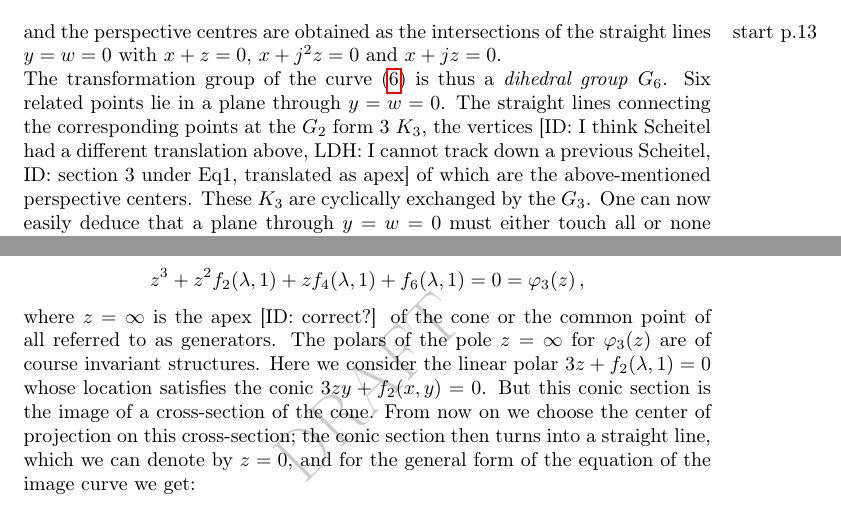
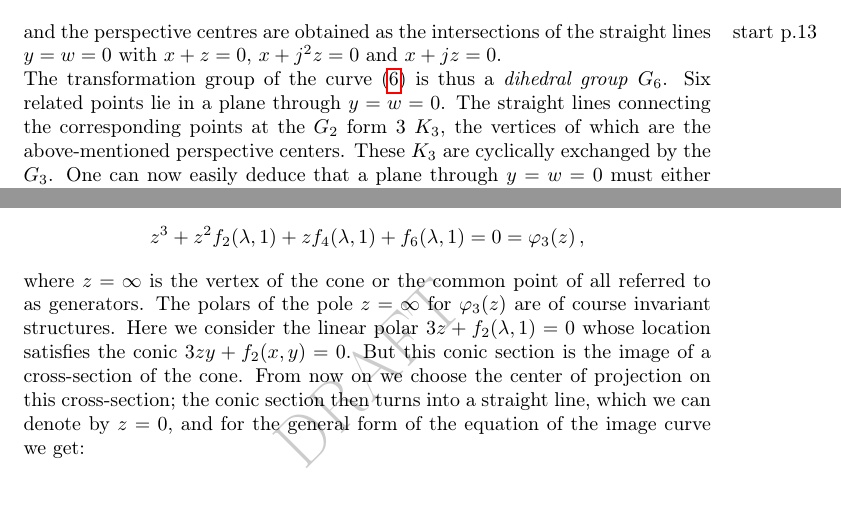
Before and after one commit to DisneyHogg/Wiman-Translation, a LaTeX document (Wiman_Translation.tex): two parts of pages 9 and 17 of 31, joined at a grey line, cut so that both start at the same text. Compiled offline with pdfLaTeX.

Commit message:
Changed 'apex' to 'vertex' throughout for uniformity

```diff
--- a/Wiman_Translation.tex
+++ b/Wiman_Translation.tex
@@ -231,7 +231,7 @@ The relevant perspective planes are:
 x-z=0 \, , \quad x-j^2z=0 \, , \quad x-jz=0 \, ,
 \]
 \marginpar{start p.13}and the perspective centres are obtained as the intersections of the straight lines $y=w=0$ with $x+z=0$, $x+j^2z=0$ and $x+jz=0 $. \\
-The transformation group of the curve \eqref{eq: 4.6} is thus a \textit{dihedral group} $G_6$. Six related points lie in a plane through $y=w=0$. The straight lines connecting the corresponding points at the $G_2$ form 3 $K_3$, the vertices [ID: I think Scheitel had a different translation above, LDH: I cannot track down a previous Scheitel, ID: section 3 under Eq1, translated as apex] of which are the above-mentioned perspective centers. These $K_3$ are cyclically exchanged by the $G_3$. One can now easily deduce that a plane through $y=w=0$ must either touch all or none of $K_3$. There are 6 planes of that kind, which must also touch the curve three times; the points of contact belong to stationary planes, and their tangents each pass through one of the three vertices. \\
+The transformation group of the curve \eqref{eq: 4.6} is thus a \textit{dihedral group} $G_6$. Six related points lie in a plane through $y=w=0$. The straight lines connecting the corresponding points at the $G_2$ form 3 $K_3$, the vertices of which are the above-mentioned perspective centers. These $K_3$ are cyclically exchanged by the $G_3$. One can now easily deduce that a plane through $y=w=0$ must either touch all or none of $K_3$. There are 6 planes of that kind, which must also touch the curve three times; the points of contact belong to stationary planes, and their tangents each pass through one of the three vertices. \\
 We now think of the $G_3$ as a subgroup of a higher group that does not swap systems. This group cannot be a cyclic $G_6$, since the non-fixed points permute each other cyclically to six on such a fixed generator, and not an octahedral group, because the cyclic $G_4$ required for this do not occur according to the previous section. The possible cases to be discussed here are thus dihedral $G_6$ and the tetrahedral group. \\
 In the case of the other collineations of a linear dihedral group, those elements which remain fixed in the cyclic subgroup must be exchanged. In order for this exchange to be possible, a condition must be fulfilled in equation \eqref{eq: 4.6}, for which we can set
 \begin{equation}\label{eq: 4.7}
@@ -433,7 +433,7 @@ where $y=x=0$ forms a triple point with $y=0$ as the common tangent of the 3 bra
 \[
 z^3 + z^2 f_2(\lambda, 1) + z f_4(\lambda, 1) + f_6(\lambda, 1) = 0 = \varphi_3(z) \, ,
 \]
-where $z=\infty$ is the apex [ID: correct?] of the cone or the common point of all referred to as generators. The polars of the pole $z=\infty$ for $\varphi_3(z)$ are of course invariant structures. Here we consider the linear polar $3z + f_2(\lambda, 1)=0$ whose location satisfies the conic $3zy+f_2(x,y)=0$. But this conic section is the image of a cross-section of the cone. From now on we choose the center of projection on this cross-section; the conic section then turns into a straight line, which we can denote by $z=0$, and for the general form of the equation of the image curve we get:
+where $z=\infty$ is the vertex of the cone or the common point of all referred to as generators. The polars of the pole $z=\infty$ for $\varphi_3(z)$ are of course invariant structures. Here we consider the linear polar $3z + f_2(\lambda, 1)=0$ whose location satisfies the conic $3zy+f_2(x,y)=0$. But this conic section is the image of a cross-section of the cone. From now on we choose the center of projection on this cross-section; the conic section then turns into a straight line, which we can denote by $z=0$, and for the general form of the equation of the image curve we get:
 \begin{equation}\label{eq: 8.I}
 z^3 y^3 + zy f_4(x,y) + f_6(x,y) = 0 \, . \tag{I}
 \end{equation}
```
Also changed, not shown: Wiman_Translation.tex (6 more changed lines).
